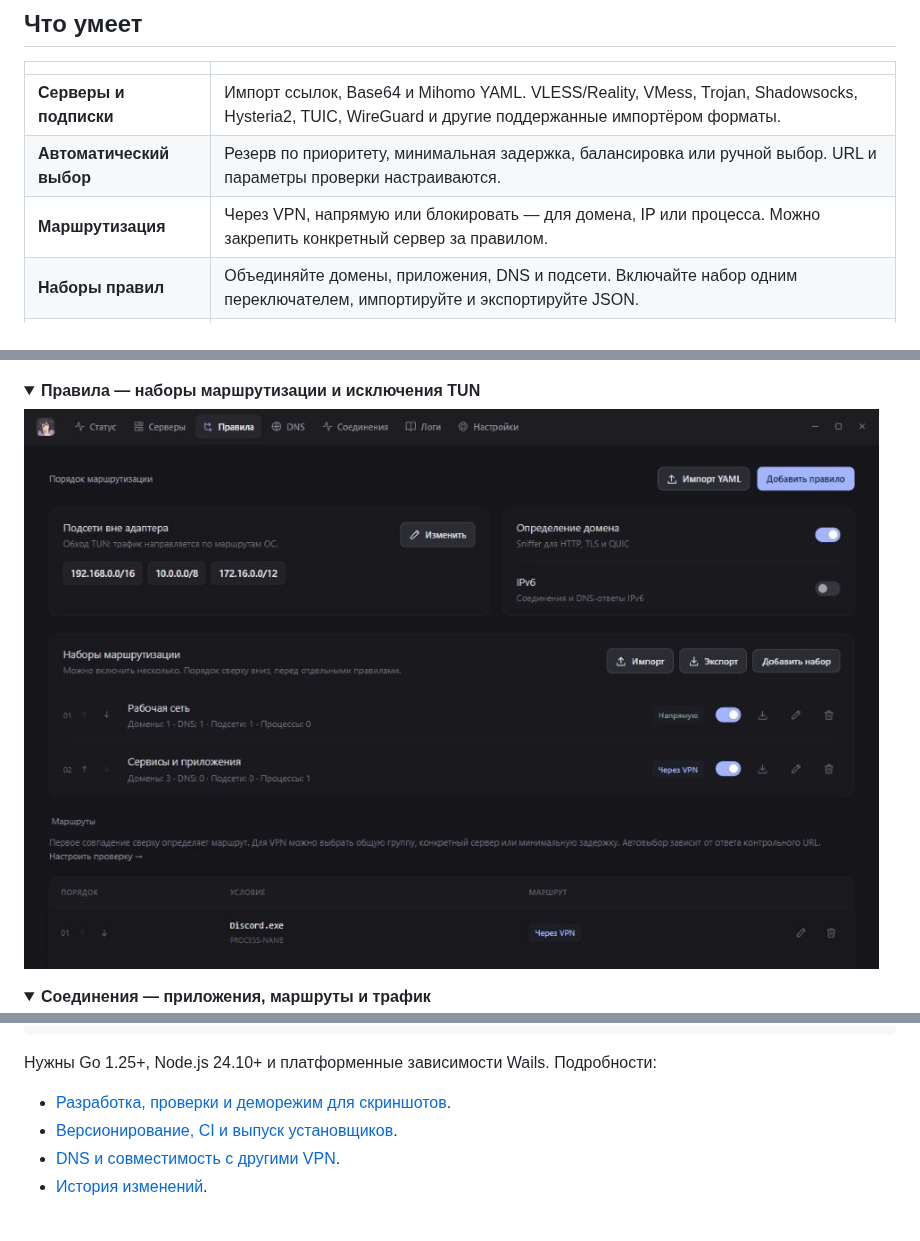
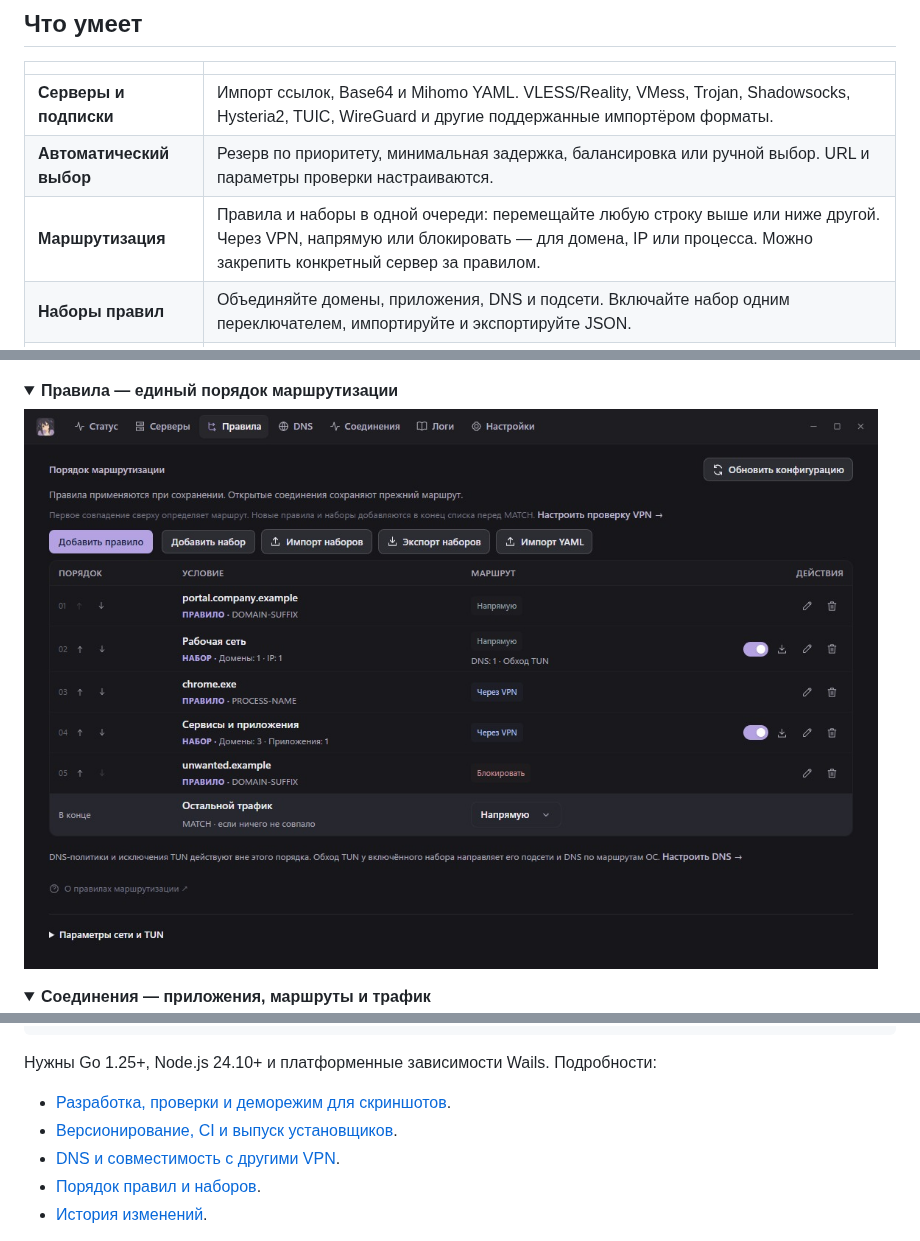
Before and after one commit to d0kur0/Yoru, a Markdown page: README.md, 3 parts joined by grey strips. Drawn GitHub-style; pictures changed too: docs/screenshots/rules.jpg; folded sections open.

Commit message:
feat: unify routing rules and sets in one priority list

```diff
--- a/README.md
+++ b/README.md
@@ -24,7 +24,7 @@ Yoru — desktop-клиент для [Mihomo](https://github.com/MetaCubeX/mihom
 | --- | --- |
 | **Серверы и подписки** | Импорт ссылок, Base64 и Mihomo YAML. VLESS/Reality, VMess, Trojan, Shadowsocks, Hysteria2, TUIC, WireGuard и другие поддержанные импортёром форматы. |
 | **Автоматический выбор** | Резерв по приоритету, минимальная задержка, балансировка или ручной выбор. URL и параметры проверки настраиваются. |
-| **Маршрутизация** | Через VPN, напрямую или блокировать — для домена, IP или процесса. Можно закрепить конкретный сервер за правилом. |
+| **Маршрутизация** | Правила и наборы в одной очереди: перемещайте любую строку выше или ниже другой. Через VPN, напрямую или блокировать — для домена, IP или процесса. Можно закрепить конкретный сервер за правилом. |
 | **Наборы правил** | Объединяйте домены, приложения, DNS и подсети. Включайте набор одним переключателем, импортируйте и экспортируйте JSON. |
 | **DNS и TUN** | Fake-IP, реальные IP, DNS для отдельных доменов и подсети вне адаптера. TUN и системный прокси переключаются без ручного переподключения. |
 | **Диагностика** | Автозамер задержки, активные соединения, трафик и журналы. Добавление приложения в правила прямо из соединений. |
@@ -62,7 +62,7 @@ Yoru — desktop-клиент для [Mihomo](https://github.com/MetaCubeX/mihom
 </details>
 
 <details>
-<summary><b>Правила — наборы маршрутизации и исключения TUN</b></summary>
+<summary><b>Правила — единый порядок маршрутизации</b></summary>
 
 ![Наборы и правила маршрутизации](docs/screenshots/rules.jpg)
 
@@ -91,6 +91,7 @@ wails3 build
 - [Разработка, проверки и деморежим для скриншотов](docs/DEVELOPMENT.md).
 - [Версионирование, CI и выпуск установщиков](docs/RELEASING.md).
 - [DNS и совместимость с другими VPN](docs/DNS.md).
+- [Порядок правил и наборов](docs/ROUTING.md).
 - [История изменений](CHANGELOG.md).
 
 Основная платформа ручной проверки — Windows. CI собирает и проверяет код на Windows и двух архитектурах macOS; это не заменяет проверку TUN и сетевых интеграций на реальном Mac. Linux-сборка предусмотрена, но в текущую матрицу релизов не входит.
```
Also changed, not shown: docs/ROUTING.md (added, +23 -0 lines), 17 other files.
